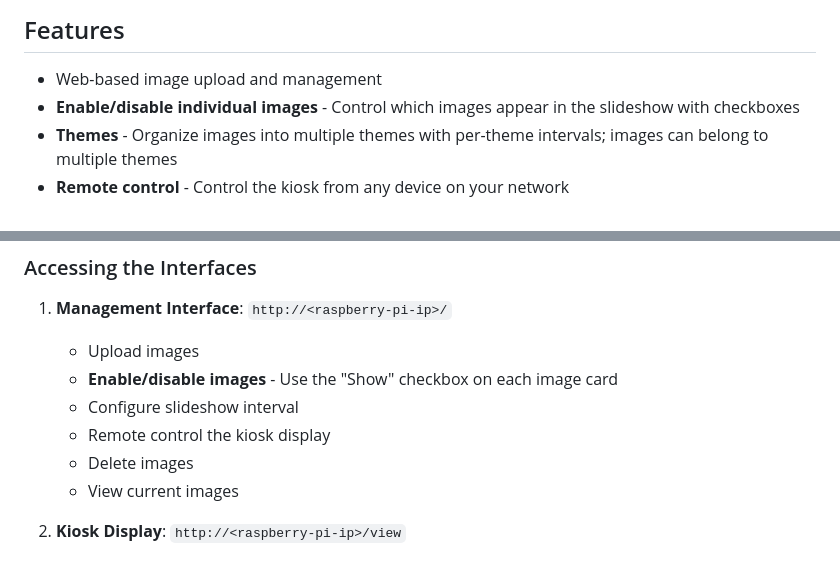
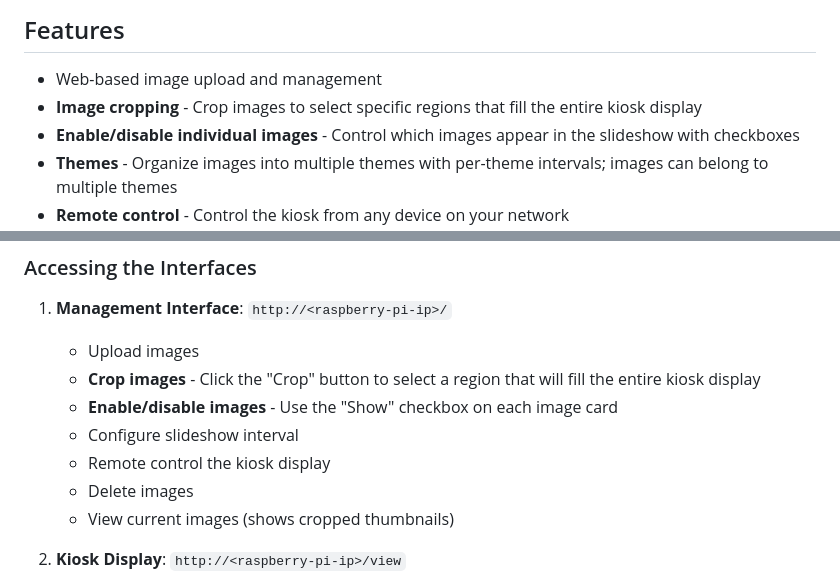
Before and after one commit to yodalf/art-kiosk, a Markdown page: README.md, 2 parts joined by grey strips. Rendered like a GitHub page.

```diff
--- a/README.md
+++ b/README.md
@@ -5,6 +5,7 @@ A web-based kiosk system for displaying images in slideshow mode, optimized for
 ## Features
 
 - Web-based image upload and management
+- **Image cropping** - Crop images to select specific regions that fill the entire kiosk display
 - **Enable/disable individual images** - Control which images appear in the slideshow with checkboxes
 - **Themes** - Organize images into multiple themes with per-theme intervals; images can belong to multiple themes
 - **Remote control** - Control the kiosk from any device on your network
@@ -85,11 +86,12 @@ The server will start on `http://0.0.0.0:80` (accessible from any device on your
 
 1. **Management Interface**: `http://<raspberry-pi-ip>/`
    - Upload images
+   - **Crop images** - Click the "Crop" button to select a region that will fill the entire kiosk display
    - **Enable/disable images** - Use the "Show" checkbox on each image card
    - Configure slideshow interval
    - Remote control the kiosk display
    - Delete images
-   - View current images
+   - View current images (shows cropped thumbnails)
 
 2. **Kiosk Display**: `http://<raspberry-pi-ip>/view`
    - Main slideshow display
```
Also changed, not shown: other parts of README.md (+36 -3 lines), ARCHITECTURE.md (+62 -4 lines).
